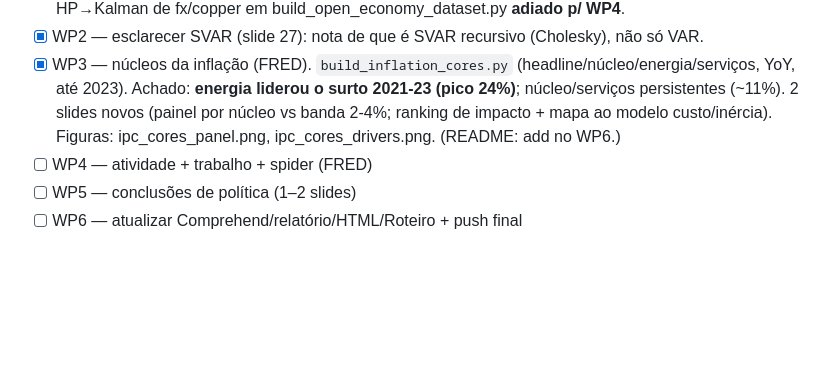
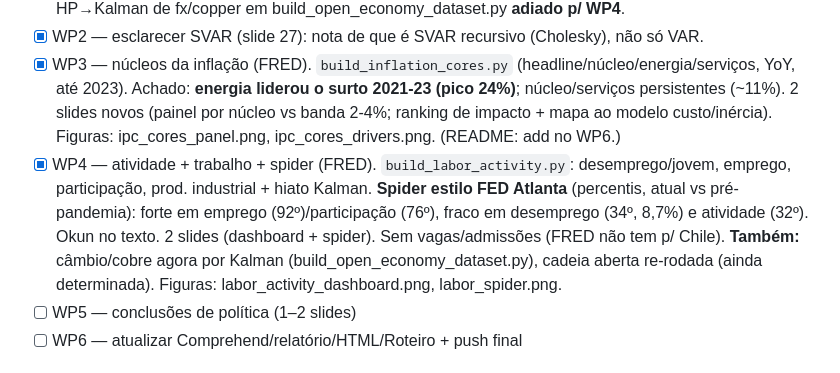
Before and after one commit to JoaoPauloZangrandi/nk_monetary_policy_chile, a Markdown page: docs/deep_extensions_progress.md, the part around the change. Drawn GitHub-style; blank space fills up the shorter version.

```diff
--- a/docs/deep_extensions_progress.md
+++ b/docs/deep_extensions_progress.md
@@ -34,7 +34,12 @@ chart estilo FED Atlanta; **DSGE convergir à meta por construção** (hoje reve
   YoY, até 2023). Achado: **energia liderou o surto 2021-23 (pico 24%)**; núcleo/serviços persistentes
   (~11%). 2 slides novos (painel por núcleo vs banda 2-4%; ranking de impacto + mapa ao modelo
   custo/inércia). Figuras: ipc_cores_panel.png, ipc_cores_drivers.png. (README: add no WP6.)
-- [ ] WP4 — atividade + trabalho + spider (FRED)
+- [x] WP4 — atividade + trabalho + spider (FRED). `build_labor_activity.py`: desemprego/jovem,
+  emprego, participação, prod. industrial + hiato Kalman. **Spider estilo FED Atlanta** (percentis,
+  atual vs pré-pandemia): forte em emprego (92º)/participação (76º), fraco em desemprego (34º, 8,7%) e
+  atividade (32º). Okun no texto. 2 slides (dashboard + spider). Sem vagas/admissões (FRED não tem p/
+  Chile). **Também:** câmbio/cobre agora por Kalman (build_open_economy_dataset.py), cadeia aberta
+  re-rodada (ainda determinada). Figuras: labor_activity_dashboard.png, labor_spider.png.
 - [ ] WP5 — conclusões de política (1–2 slides)
 - [ ] WP6 — atualizar Comprehend/relatório/HTML/Roteiro + push final
 
```
Also changed, not shown: outputs/figures/hybrid_nkpc_irfs.png, outputs/figures/labor_activity_dashboard.png (added), outputs/figures/labor_spider.png (added), outputs/figures/open_economy_data.png, outputs/figures/open_economy_irfs.png, outputs/figures/open_vs_closed_monetary_irf.png, 13 other files.
